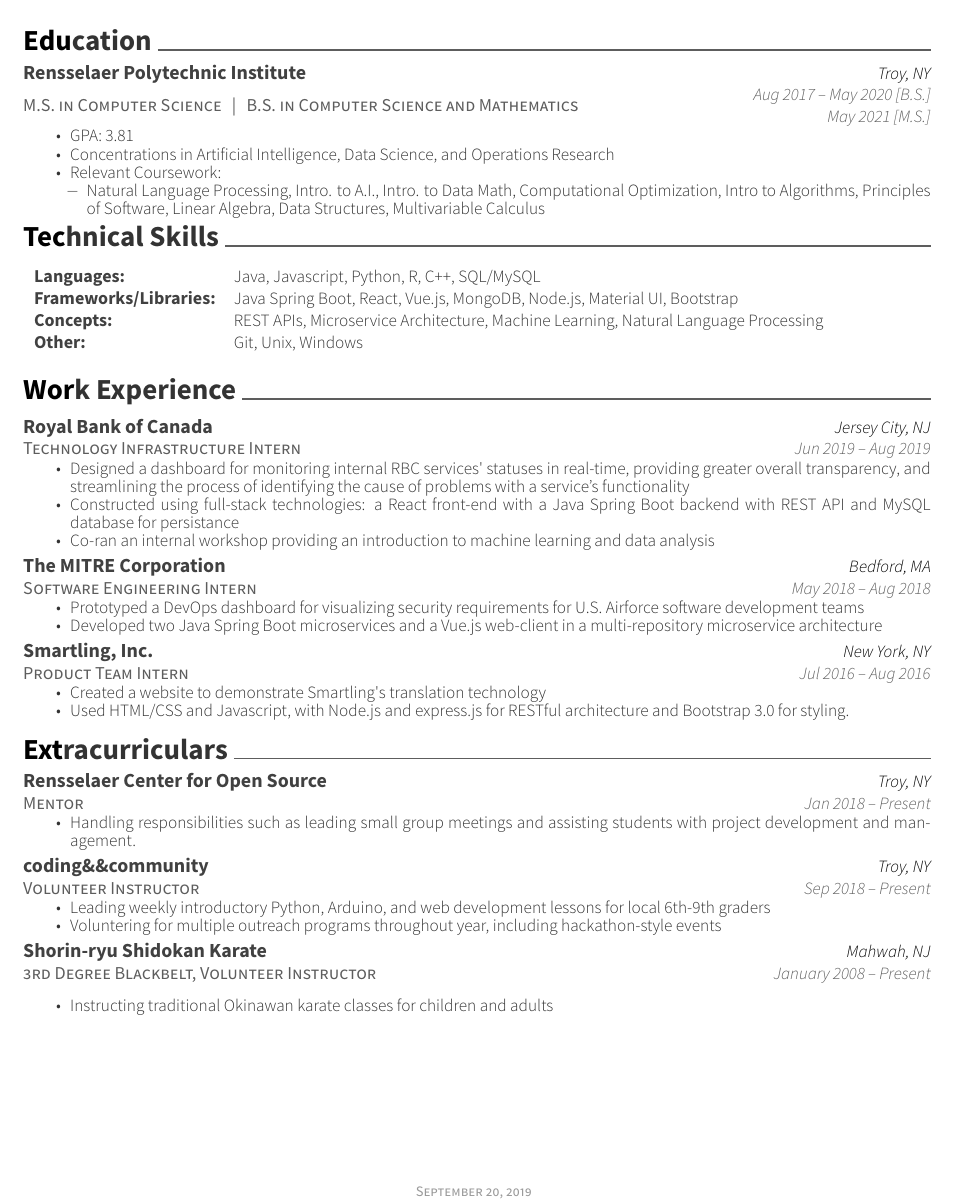
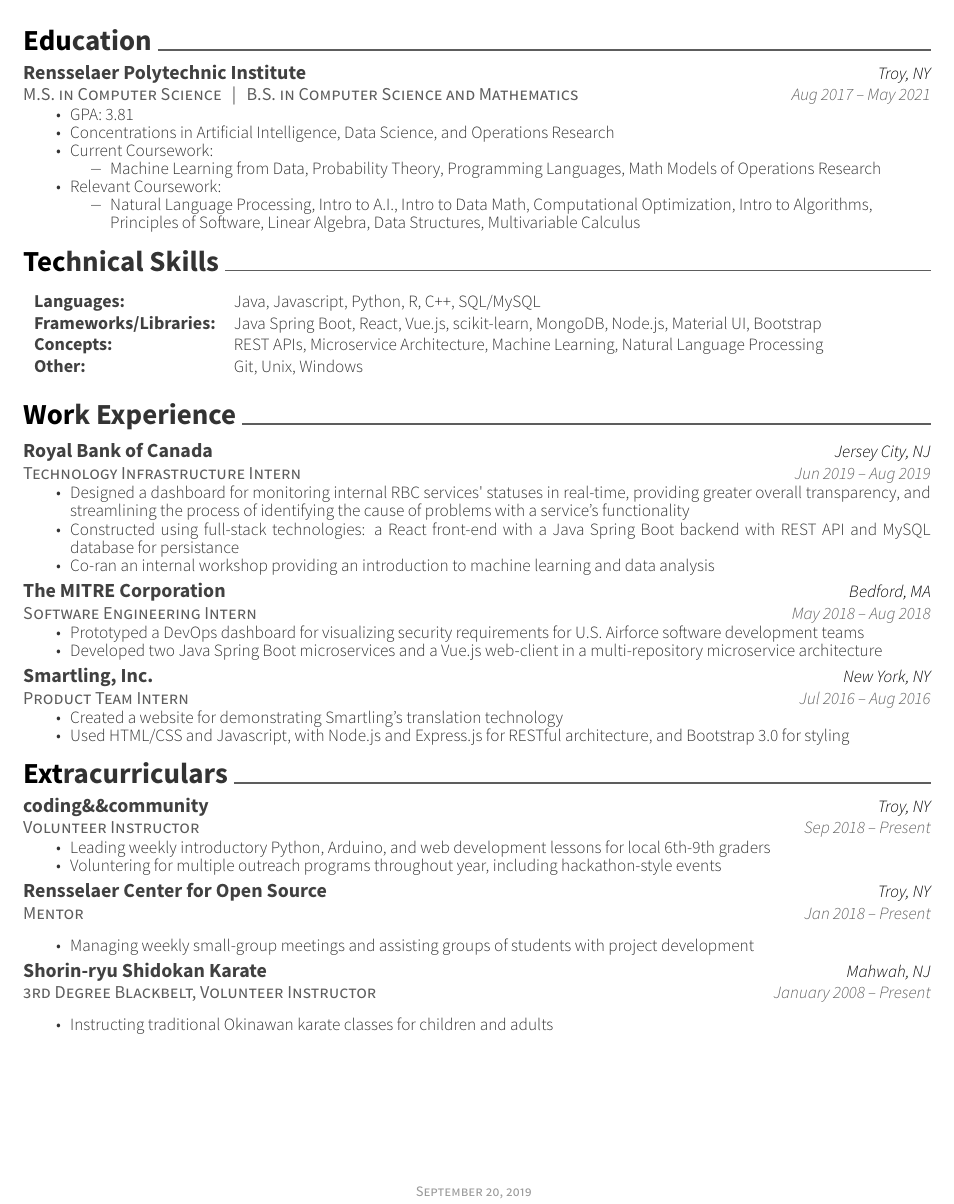
Before and after one commit to mdfalkow/my-resume, a LaTeX CV (resume.tex, which reads resume/education.tex, resume/experience.tex, resume/extracurriculars.tex): part of the page, cut so that both start at the same text. Compiled offline with XeLaTeX.

Commit message:
fixed grad year

```diff
--- a/resume/education.tex
+++ b/resume/education.tex
@@ -15,16 +15,20 @@
   {M.S. in Computer Science \, | \, B.S. in Computer Science and Mathematics}
   {Rensselaer Polytechnic Institute}
   {Troy, NY}
-  {Aug 2017 – May 2020 [B.S.]\newline May 2021 [M.S.]}
+  {Aug 2017 -- May 2021}
   {
     \begin{cvitems}
+      % \vspace*{-.50\abovedisplayskip}
       \item GPA: 3.81
       \item Concentrations in Artificial Intelligence, Data Science, and Operations Research
+      \item Current Coursework:
+      \begin{itemize}
+        \item Machine Learning from Data, Probability Theory, Programming Languages, Math Models of Operations Research
+      \end{itemize}
       \item Relevant Coursework:
-      \vspace*{1.15\abovedisplayskip}
-      \begin{cvitems}
-        \item Natural Language Processing, Intro. to A.I., Intro. to Data Math, Computational Optimization,  Intro to Algorithms, Principles of Software, Linear Algebra, Data Structures, Multivariable Calculus
-      \end{cvitems}
+      \begin{itemize}
+        \item Natural Language Processing, Intro to A.I., Intro to Data Math, Computational Optimization, Intro to Algorithms, \newline Principles of Software, Linear Algebra, Data Structures, Multivariable Calculus
+      \end{itemize}
     \end{cvitems}
   }
   %-------------------------------------------------------------------------------
--- a/resume/experience.tex
+++ b/resume/experience.tex
@@ -48,8 +48,8 @@
   {Jul 2016 -- Aug 2016}
   {
     \begin{cvitems}
-      \item Created a website to demonstrate Smartling\textquotesingle{}s translation technology
-      \item Used HTML/CSS and Javascript, with Node.js and express.js for RESTful architecture and Bootstrap 3.0 for styling.
+      \item Created a website for demonstrating Smartling's translation technology
+      \item Used HTML/CSS and Javascript, with Node.js and Express.js for RESTful architecture, and Bootstrap 3.0 for styling
     \end{cvitems}
   }
   %-------------------------------------------------------------------------------
--- a/resume/extracurriculars.tex
+++ b/resume/extracurriculars.tex
@@ -12,13 +12,28 @@
 
   %-----------------------------------------------------------------------------
   \cventry
+  {Volunteer Instructor}
+  {coding\&\&community}
+  {Troy, NY}
+  {Sep 2018 -- Present}
+  {
+    \begin{cvitems}
+      \item Leading weekly introductory Python, Arduino, and web development lessons for local 6th-9th graders
+      \item Voluntering for multiple outreach programs throughout year, including hackathon-style events
+    \end{cvitems}
+  }
+  %-----------------------------------------------------------------------------
+
+
+  %-----------------------------------------------------------------------------
+  \cventry
   {Mentor}
   {Rensselaer Center for Open Source}
   {Troy, NY}
   {Jan 2018 -- Present}
   {
     \begin{cvitems}
-      \item Handling responsibilities such as leading small group meetings and assisting students with project development and management.
+      \item Managing weekly small-group meetings and assisting groups of students with project development
       % \item Contributed to Open Source Curriculum Project \href{https://github.com/codingandcommunity/rcos-open-source-curriculum-project}{(\ \faGithubSquare\ codingandcommunity/rcos-open-source-curriculum-project\ )} and Soul-Engine \href{https://github.com/Synodic-Software/Soul-Engine}{(\ \faGithubSquare\ Synodic-Software/Soul-Engine\ )}
     \end{cvitems}
     % \vspace*{-1\abovedisplayskip}
@@ -43,21 +58,6 @@
 
   %-----------------------------------------------------------------------------
   \cventry
-  {Volunteer Instructor}
-  {coding\&\&community}
-  {Troy, NY}
-  {Sep 2018 -- Present}
-  {
-    \begin{cvitems}
-      \item Leading weekly introductory Python, Arduino, and web development lessons for local 6th-9th graders
-      \item Voluntering for multiple outreach programs throughout year, including hackathon-style events
-    \end{cvitems}
-  }
-  %-----------------------------------------------------------------------------
-
-
-  %-----------------------------------------------------------------------------
-  \cventry
   {3rd Degree Blackbelt, Volunteer Instructor}
   {Shorin-ryu Shidokan Karate}
   {Mahwah, NJ}
--- a/resume/skills.tex
+++ b/resume/skills.tex
@@ -10,7 +10,7 @@
 {
 	\begin{tabular}{ l@{\hspace{1em}} l }
 		\cvskill{Languages:}{Java, Javascript, Python, R, C++, SQL/MySQL}
-		\cvskill{Frameworks/Libraries:}{Java Spring Boot, React, Vue.js, MongoDB, Node.js, Material UI, Bootstrap}
+		\cvskill{Frameworks/Libraries:}{Java Spring Boot, React, Vue.js, scikit-learn, MongoDB, Node.js, Material UI, Bootstrap}
 		\cvskill{Concepts:}{ REST APIs, Microservice Architecture, Machine Learning, Natural Language Processing }
 		\cvskill{Other:}{Git, Unix, Windows}
 	\end{tabular}
```
Also changed, not shown: resume.pdf.
